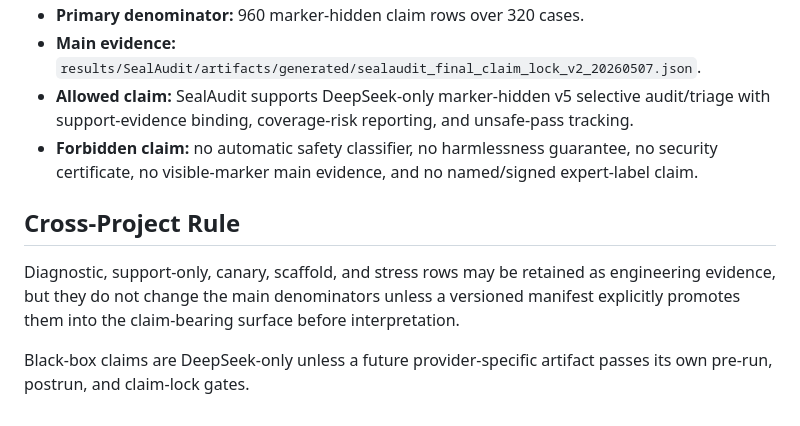
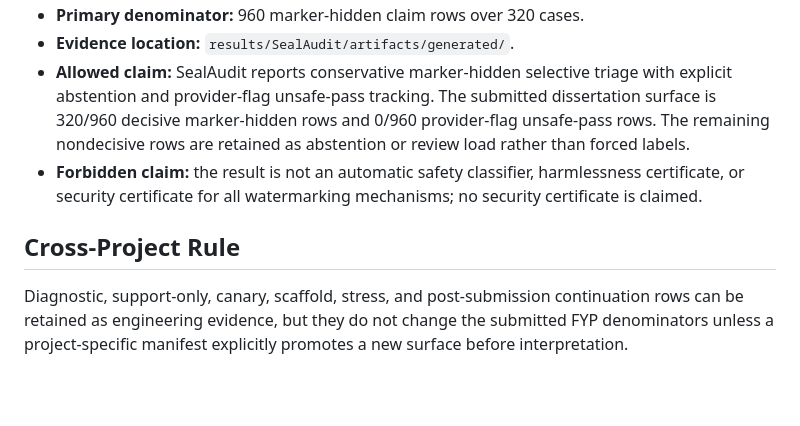
Before and after one commit to Haoyi-Zhang/WatermarkScope, a Markdown page: CLAIM_BOUNDARIES.md, the part around one of its changes. Rendered like a GitHub page; blank space fills up the shorter version.

```diff
--- a/CLAIM_BOUNDARIES.md
+++ b/CLAIM_BOUNDARIES.md
@@ -33,10 +43,8 @@ This file records the submission-facing interpretation boundary for the five-sta
 - **Primary denominator:** 960 marker-hidden claim rows over 320 cases.
-- **Main evidence:** `results/SealAudit/artifacts/generated/sealaudit_final_claim_lock_v2_20260507.json`.
-- **Allowed claim:** SealAudit supports DeepSeek-only marker-hidden v5 selective audit/triage with support-evidence binding, coverage-risk reporting, and unsafe-pass tracking.
-- **Forbidden claim:** no automatic safety classifier, no harmlessness guarantee, no security certificate, no visible-marker main evidence, and no named/signed expert-label claim.
+- **Evidence location:** `results/SealAudit/artifacts/generated/`.
+- **Allowed claim:** SealAudit reports conservative marker-hidden selective triage with explicit abstention and provider-flag unsafe-pass tracking. The submitted dissertation surface is 320/960 decisive marker-hidden rows and 0/960 provider-flag unsafe-pass rows. The remaining nondecisive rows are retained as abstention or review load rather than forced labels.
+- **Forbidden claim:** the result is not an automatic safety classifier, harmlessness certificate, or security certificate for all watermarking mechanisms; no security certificate is claimed.
 
 ## Cross-Project Rule
 
-Diagnostic, support-only, canary, scaffold, and stress rows may be retained as engineering evidence, but they do not change the main denominators unless a versioned manifest explicitly promotes them into the claim-bearing surface before interpretation.
-
-Black-box claims are DeepSeek-only unless a future provider-specific artifact passes its own pre-run, postrun, and claim-lock gates.
+Diagnostic, support-only, canary, scaffold, stress, and post-submission continuation rows can be retained as engineering evidence, but they do not change the submitted FYP denominators unless a project-specific manifest explicitly promotes a new surface before interpretation.
```
Also changed, not shown: other parts of CLAIM_BOUNDARIES.md (+28 -18 lines).
